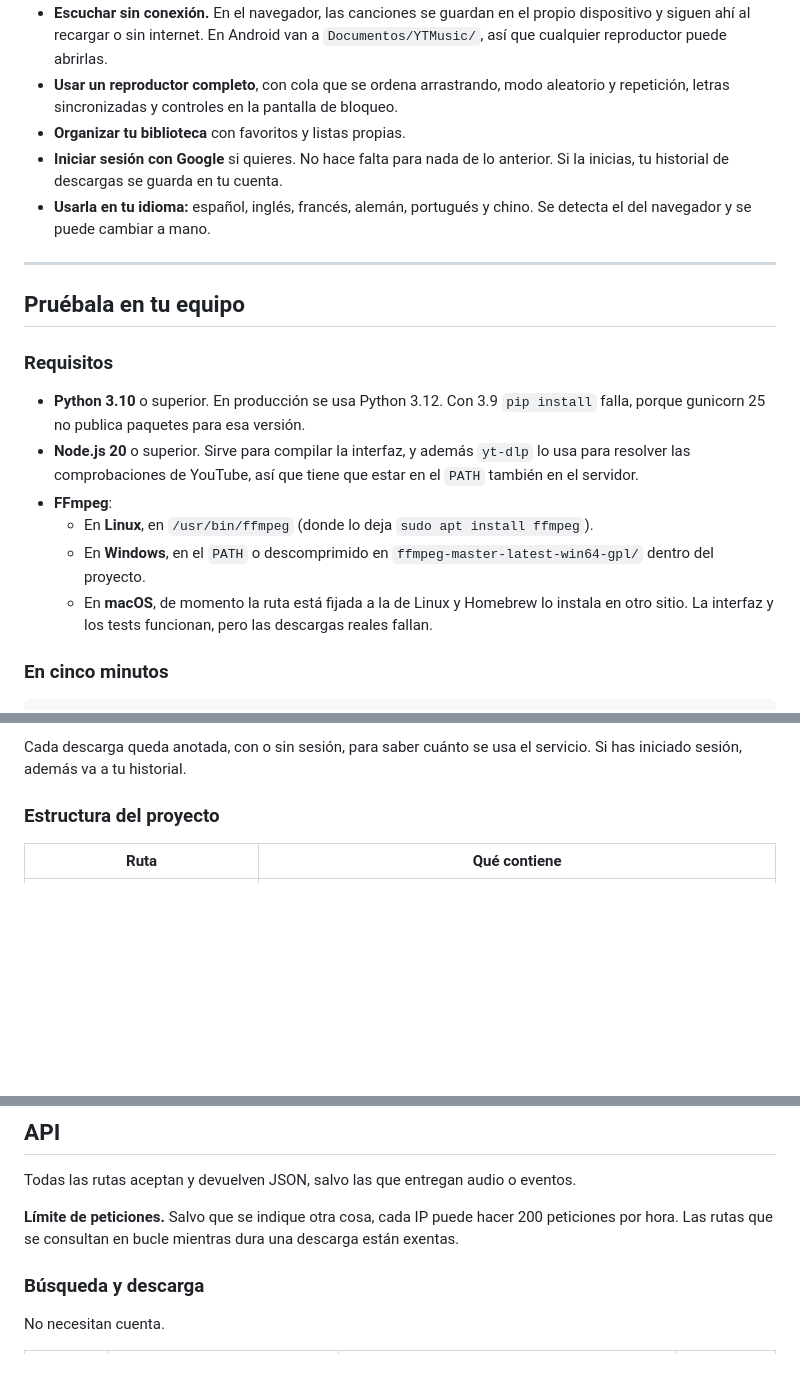
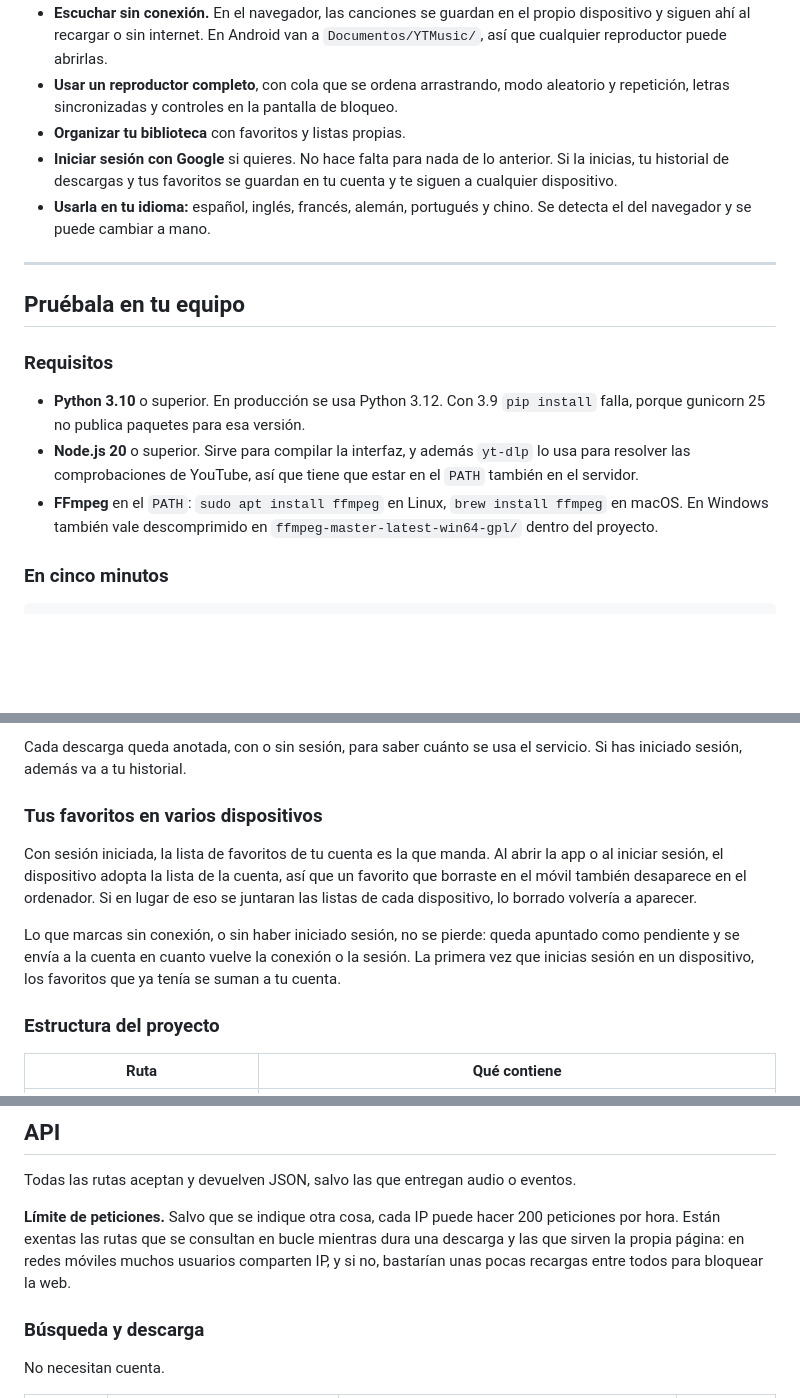
Before and after one commit to Ten1O0/YouTube-Music-Downloader, a Markdown page: README.md, 3 parts joined by grey strips. Drawn GitHub-style; blank space fills up the shorter version.

Commit message:
docs: README al día con los favoritos entre dispositivos
El README recién reescrito había quedado desfasado en tres puntos por los
cambios posteriores. Listaba como limitación conocida que los favoritos no
viajaban entre dispositivos, advertía de que en macOS las descargas reales
fallaban y decía que solo estaban exentas del límite de peticiones las rutas
que se consultan durante una descarga.

Se retira la limitación y se añade una sección breve que explica cómo se
comportan ahora los favoritos con sesión iniciada: la lista de la cuenta
manda, lo borrado en un dispositivo desaparece en los demás, lo marcado sin
conexión o sin sesión queda pendiente hasta que se puede enviar, y la primera
vez que un dispositivo entra en una cuenta suma a ella lo que ya tenía.

Los requisitos piden ahora simplemente ffmpeg en el PATH, con la orden de
instalación de Linux y de macOS, y la nota sobre el límite de peticiones
incluye las rutas que sirven la propia página y explica por qué.

```diff
--- a/README.md
+++ b/README.md
@@ -24,7 +24,7 @@ Puedes probarla en **[music.dannarita.es](https://music.dannarita.es)**.
 - **Escuchar sin conexión.** En el navegador, las canciones se guardan en el propio dispositivo y siguen ahí al recargar o sin internet. En Android van a `Documentos/YTMusic/`, así que cualquier reproductor puede abrirlas.
 - **Usar un reproductor completo**, con cola que se ordena arrastrando, modo aleatorio y repetición, letras sincronizadas y controles en la pantalla de bloqueo.
 - **Organizar tu biblioteca** con favoritos y listas propias.
-- **Iniciar sesión con Google** si quieres. No hace falta para nada de lo anterior. Si la inicias, tu historial de descargas se guarda en tu cuenta.
+- **Iniciar sesión con Google** si quieres. No hace falta para nada de lo anterior. Si la inicias, tu historial de descargas y tus favoritos se guardan en tu cuenta y te siguen a cualquier dispositivo.
 - **Usarla en tu idioma:** español, inglés, francés, alemán, portugués y chino. Se detecta el del navegador y se puede cambiar a mano.
 
 ---
@@ -35,10 +35,7 @@ Puedes probarla en **[music.dannarita.es](https://music.dannarita.es)**.
 
 - **Python 3.10** o superior. En producción se usa Python 3.12. Con 3.9 `pip install` falla, porque gunicorn 25 no publica paquetes para esa versión.
 - **Node.js 20** o superior. Sirve para compilar la interfaz, y además `yt-dlp` lo usa para resolver las comprobaciones de YouTube, así que tiene que estar en el `PATH` también en el servidor.
-- **FFmpeg**:
-  - En **Linux**, en `/usr/bin/ffmpeg` (donde lo deja `sudo apt install ffmpeg`).
-  - En **Windows**, en el `PATH` o descomprimido en `ffmpeg-master-latest-win64-gpl/` dentro del proyecto.
-  - En **macOS**, de momento la ruta está fijada a la de Linux y Homebrew lo instala en otro sitio. La interfaz y los tests funcionan, pero las descargas reales fallan.
+- **FFmpeg** en el `PATH`: `sudo apt install ffmpeg` en Linux, `brew install ffmpeg` en macOS. En Windows también vale descomprimido en `ffmpeg-master-latest-win64-gpl/` dentro del proyecto.
 
 ### En cinco minutos
 
@@ -103,6 +100,12 @@ Esto es lo que pasa cuando pulsas "Descargar":
 5. **El servidor borra su copia.** Lo que quede huérfano lo retira una limpieza periódica al cabo de una hora.
 
 Cada descarga queda anotada, con o sin sesión, para saber cuánto se usa el servicio. Si has iniciado sesión, además va a tu historial.
+
+### Tus favoritos en varios dispositivos
+
+Con sesión iniciada, la lista de favoritos de tu cuenta es la que manda. Al abrir la app o al iniciar sesión, el dispositivo adopta la lista de la cuenta, así que un favorito que borraste en el móvil también desaparece en el ordenador. Si en lugar de eso se juntaran las listas de cada dispositivo, lo borrado volvería a aparecer.
+
+Lo que marcas sin conexión, o sin haber iniciado sesión, no se pierde: queda apuntado como pendiente y se envía a la cuenta en cuanto vuelve la conexión o la sesión. La primera vez que inicias sesión en un dispositivo, los favoritos que ya tenía se suman a tu cuenta.
 
 ### Estructura del proyecto
 
@@ -281,7 +284,7 @@ Las cabeceras `X-Forwarded-*` hacen falta: el servidor confía en un proxy delan
 
 Todas las rutas aceptan y devuelven JSON, salvo las que entregan audio o eventos.
 
-**Límite de peticiones.** Salvo que se indique otra cosa, cada IP puede hacer 200 peticiones por hora. Las rutas que se consultan en bucle mientras dura una descarga están exentas.
+**Límite de peticiones.** Salvo que se indique otra cosa, cada IP puede hacer 200 peticiones por hora. Están exentas las rutas que se consultan en bucle mientras dura una descarga y las que sirven la propia página: en redes móviles muchos usuarios comparten IP, y si no, bastarían unas pocas recargas entre todos para bloquear la web.
 
 ### Búsqueda y descarga
 
```
Also changed, not shown: other parts of README.md (+0 -1 lines).
